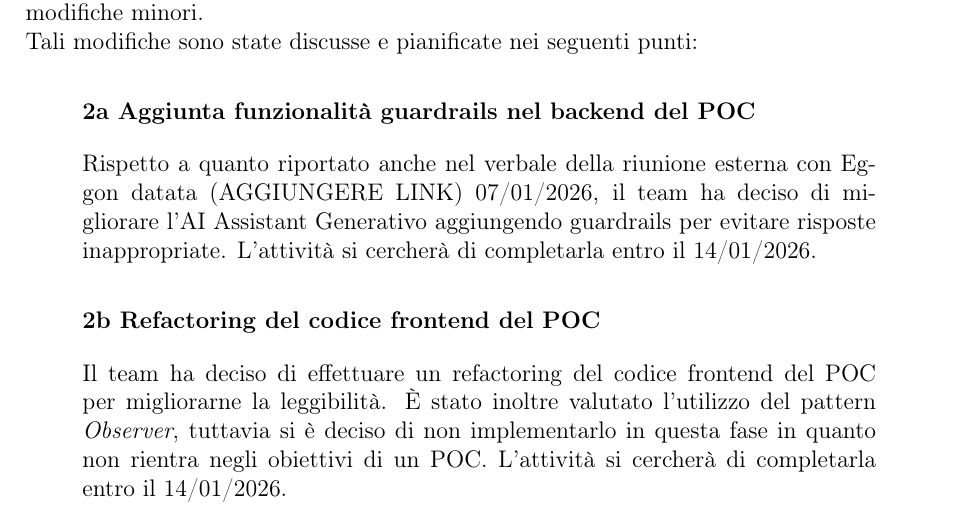
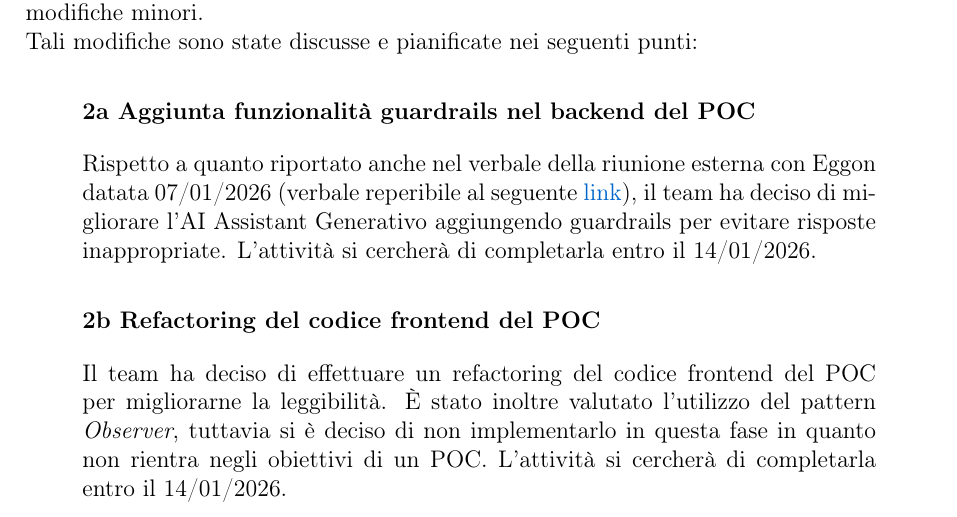
Before and after one commit to BugBustersUnipd/DocumentazioneSWE, a LaTeX document (RTB/VERBALI/INTERNI/VI_12-01-26/VI_12-01-26.tex): part of page 4 of 5, cut so that both start at the same text. Compiled offline with pdfLaTeX.

Commit message:
aggiunto link che mancava, terminato verbale

```diff
--- a/RTB/VERBALI/INTERNI/VI_12-01-26/VI_12-01-26.tex
+++ b/RTB/VERBALI/INTERNI/VI_12-01-26/VI_12-01-26.tex
@@ -132,8 +132,7 @@ In risposta del feedback ricevuto dal professor Cardin, che ha chiarito dubbi su
 Tali modifiche sono state discusse e pianificate nei seguenti punti:
 \begin{adjustwidth}{1cm}{1cm} % per un rientro a sinistra e destra
     \subsubsection*{\ref{itm:backend} Aggiunta funzionalità guardrails nel backend del POC}
-    Rispetto a quanto riportato anche nel verbale della riunione esterna con Eggon datata (AGGIUNGERE LINK) 07/01/2026, il team ha deciso di migliorare l'AI Assistant Generativo aggiungendo guardrails per evitare risposte inappropriate. L'attività si cercherà di completarla entro il 14/01/2026.
-
+    Rispetto a quanto riportato anche nel verbale della riunione esterna con Eggon datata 07/01/2026 (verbale reperibile al seguente \href{https://bugbustersunipd.github.io/DocumentazioneSWE/RTB/VERBALI/ESTERNI/VE_07-01-26/VE_07-01-26.pdf}{link}), il team ha deciso di migliorare l'AI Assistant Generativo aggiungendo guardrails per evitare risposte inappropriate. L'attività si cercherà di completarla entro il 14/01/2026.
     \subsubsection*{\ref{itm:frontend} Refactoring del codice frontend del POC}
     Il team ha deciso di effettuare un refactoring del codice frontend del POC per migliorarne la leggibilità. È stato inoltre valutato l'utilizzo del pattern \textit{Observer}, tuttavia si è deciso di non implementarlo in questa fase in quanto non rientra negli obiettivi di un POC.
     L'attività si cercherà di completarla entro il 14/01/2026.
```
Also changed, not shown: RTB/VERBALI/INTERNI/VI_12-01-26/VI_12-01-26.pdf.
